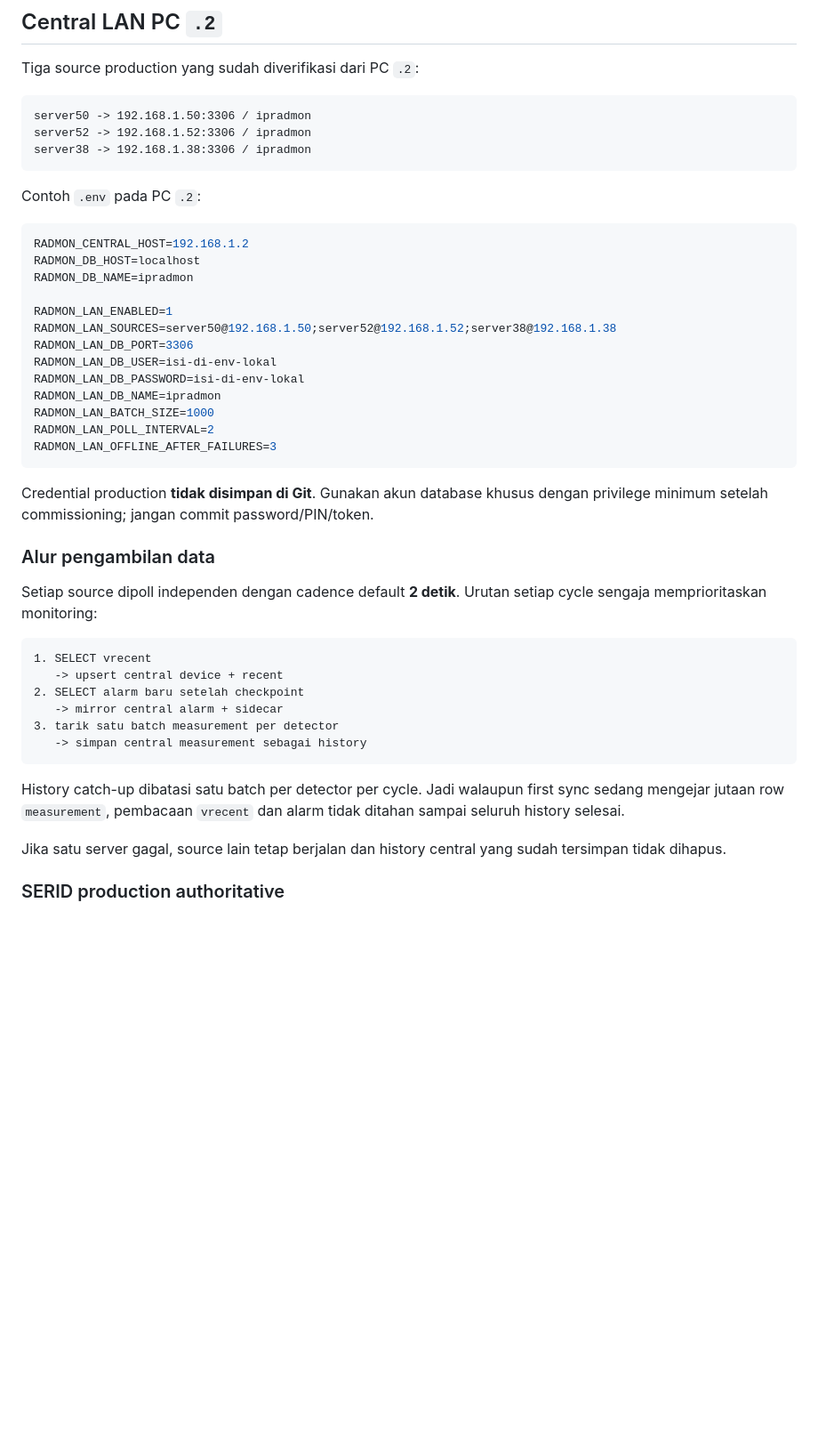
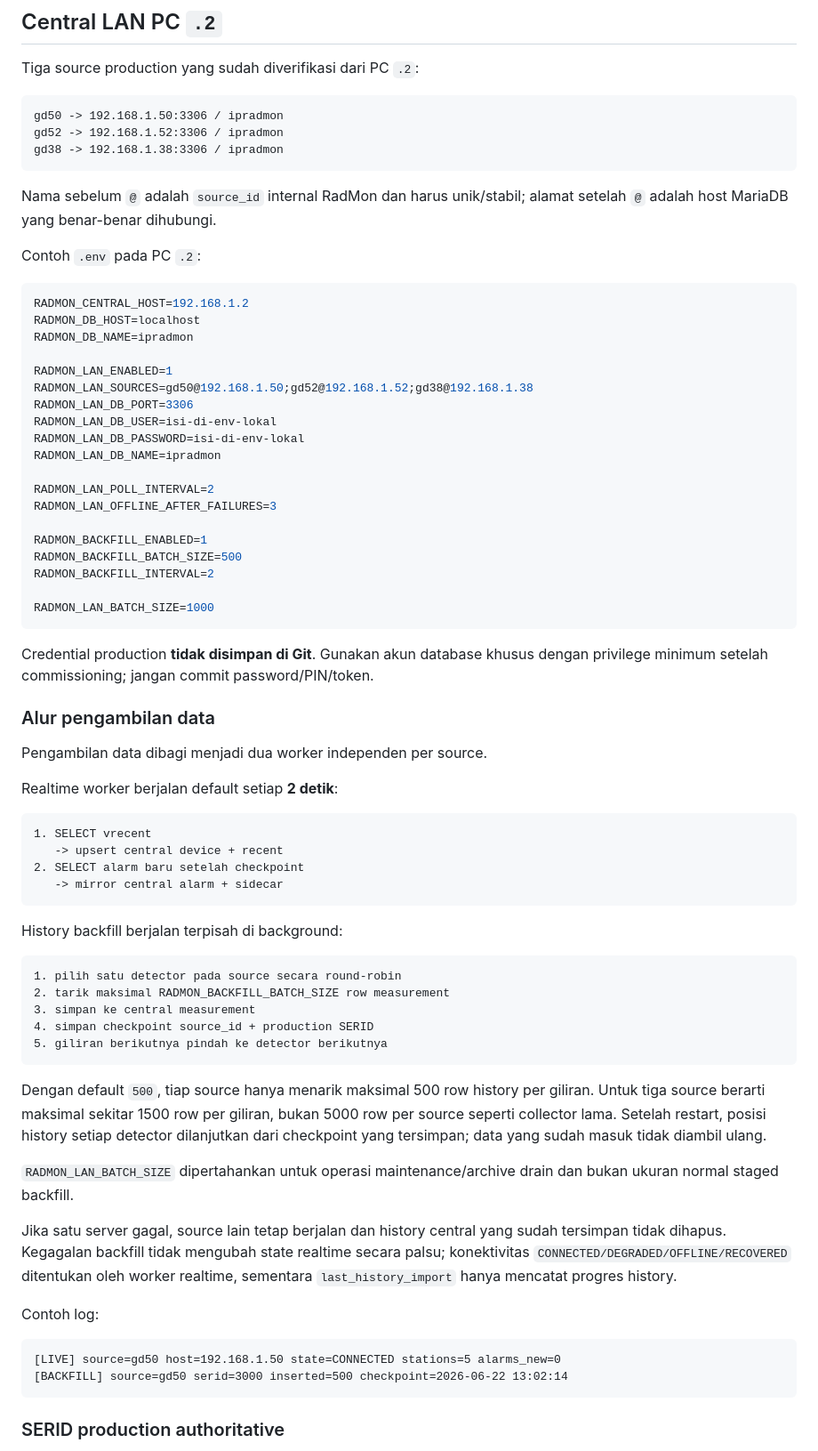
Before and after one commit to Mubax5/Radmon, a Markdown page: README.md, the part around one of its changes. Shown at 89% size. Drawn GitHub-style; blank space fills up the shorter version.

Commit message:
docs: explain realtime and staged backfill services

````diff
--- a/README.md
+++ b/README.md
@@ -56,10 +56,12 @@ Tidak ada perubahan schema yang diwajibkan pada tiga database source production.
 Tiga source production yang sudah diverifikasi dari PC `.2`:
 
 ```text
-server50 -> 192.168.1.50:3306 / ipradmon
-server52 -> 192.168.1.52:3306 / ipradmon
-server38 -> 192.168.1.38:3306 / ipradmon
+gd50 -> 192.168.1.50:3306 / ipradmon
+gd52 -> 192.168.1.52:3306 / ipradmon
+gd38 -> 192.168.1.38:3306 / ipradmon
 ```
+
+Nama sebelum `@` adalah `source_id` internal RadMon dan harus unik/stabil; alamat setelah `@` adalah host MariaDB yang benar-benar dihubungi.
 
 Contoh `.env` pada PC `.2`:
 
@@ -69,34 +71,59 @@ RADMON_DB_HOST=localhost
 RADMON_DB_NAME=ipradmon
 
 RADMON_LAN_ENABLED=1
-RADMON_LAN_SOURCES=server50@192.168.1.50;server52@192.168.1.52;server38@192.168.1.38
+RADMON_LAN_SOURCES=gd50@192.168.1.50;gd52@192.168.1.52;gd38@192.168.1.38
 RADMON_LAN_DB_PORT=3306
 RADMON_LAN_DB_USER=isi-di-env-lokal
 RADMON_LAN_DB_PASSWORD=isi-di-env-lokal
 RADMON_LAN_DB_NAME=ipradmon
-RADMON_LAN_BATCH_SIZE=1000
+
 RADMON_LAN_POLL_INTERVAL=2
 RADMON_LAN_OFFLINE_AFTER_FAILURES=3
+
+RADMON_BACKFILL_ENABLED=1
+RADMON_BACKFILL_BATCH_SIZE=500
+RADMON_BACKFILL_INTERVAL=2
+
+RADMON_LAN_BATCH_SIZE=1000
 ```
 
 Credential production **tidak disimpan di Git**. Gunakan akun database khusus dengan privilege minimum setelah commissioning; jangan commit password/PIN/token.
 
 ### Alur pengambilan data
 
-Setiap source dipoll independen dengan cadence default **2 detik**. Urutan setiap cycle sengaja memprioritaskan monitoring:
+Pengambilan data dibagi menjadi dua worker independen per source.
+
+Realtime worker berjalan default setiap **2 detik**:
 
 ```text
 1. SELECT vrecent
    -> upsert central device + recent
 2. SELECT alarm baru setelah checkpoint
    -> mirror central alarm + sidecar
-3. tarik satu batch measurement per detector
-   -> simpan central measurement sebagai history
 ```
 
-History catch-up dibatasi satu batch per detector per cycle. Jadi walaupun first sync sedang mengejar jutaan row `measurement`, pembacaan `vrecent` dan alarm tidak ditahan sampai seluruh history selesai.
+History backfill berjalan terpisah di background:
 
-Jika satu server gagal, source lain tetap berjalan dan history central yang sudah tersimpan tidak dihapus.
+```text
+1. pilih satu detector pada source secara round-robin
+2. tarik maksimal RADMON_BACKFILL_BATCH_SIZE row measurement
+3. simpan ke central measurement
+4. simpan checkpoint source_id + production SERID
+5. giliran berikutnya pindah ke detector berikutnya
+```
+
+Dengan default `500`, tiap source hanya menarik maksimal 500 row history per giliran. Untuk tiga source berarti maksimal sekitar 1500 row per giliran, bukan 5000 row per source seperti collector lama. Setelah restart, posisi history setiap detector dilanjutkan dari checkpoint yang tersimpan; data yang sudah masuk tidak diambil ulang.
+
+`RADMON_LAN_BATCH_SIZE` dipertahankan untuk operasi maintenance/archive drain dan bukan ukuran normal staged backfill.
+
+Jika satu server gagal, source lain tetap berjalan dan history central yang sudah tersimpan tidak dihapus. Kegagalan backfill tidak mengubah state realtime secara palsu; konektivitas `CONNECTED/DEGRADED/OFFLINE/RECOVERED` ditentukan oleh worker realtime, sementara `last_history_import` hanya mencatat progres history.
+
+Contoh log:
+
+```text
+[LIVE] source=gd50 host=192.168.1.50 state=CONNECTED stations=5 alarms_new=0
+[BACKFILL] source=gd50 serid=3000 inserted=500 checkpoint=2026-06-22 13:02:14
+```
 
 ### SERID production authoritative
 
````
Also changed, not shown: other parts of README.md (+4 -4 lines).
